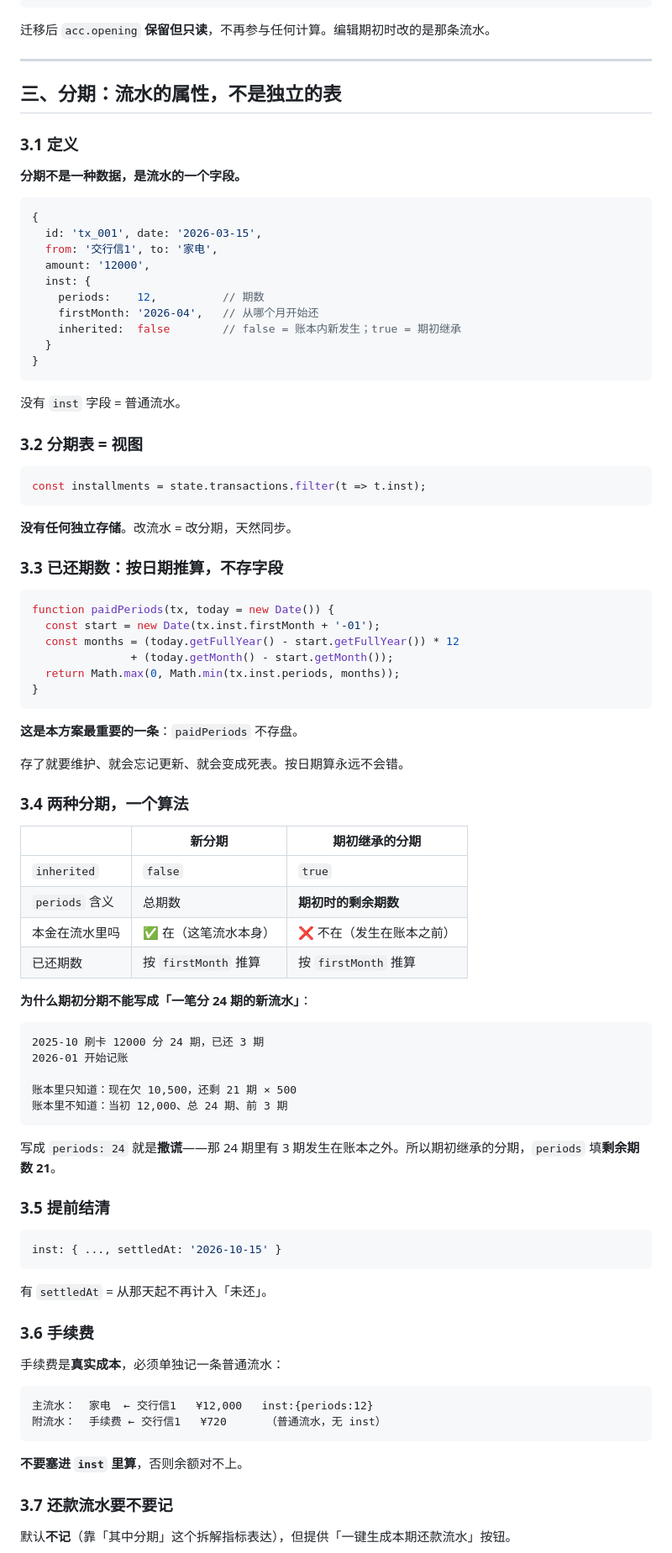
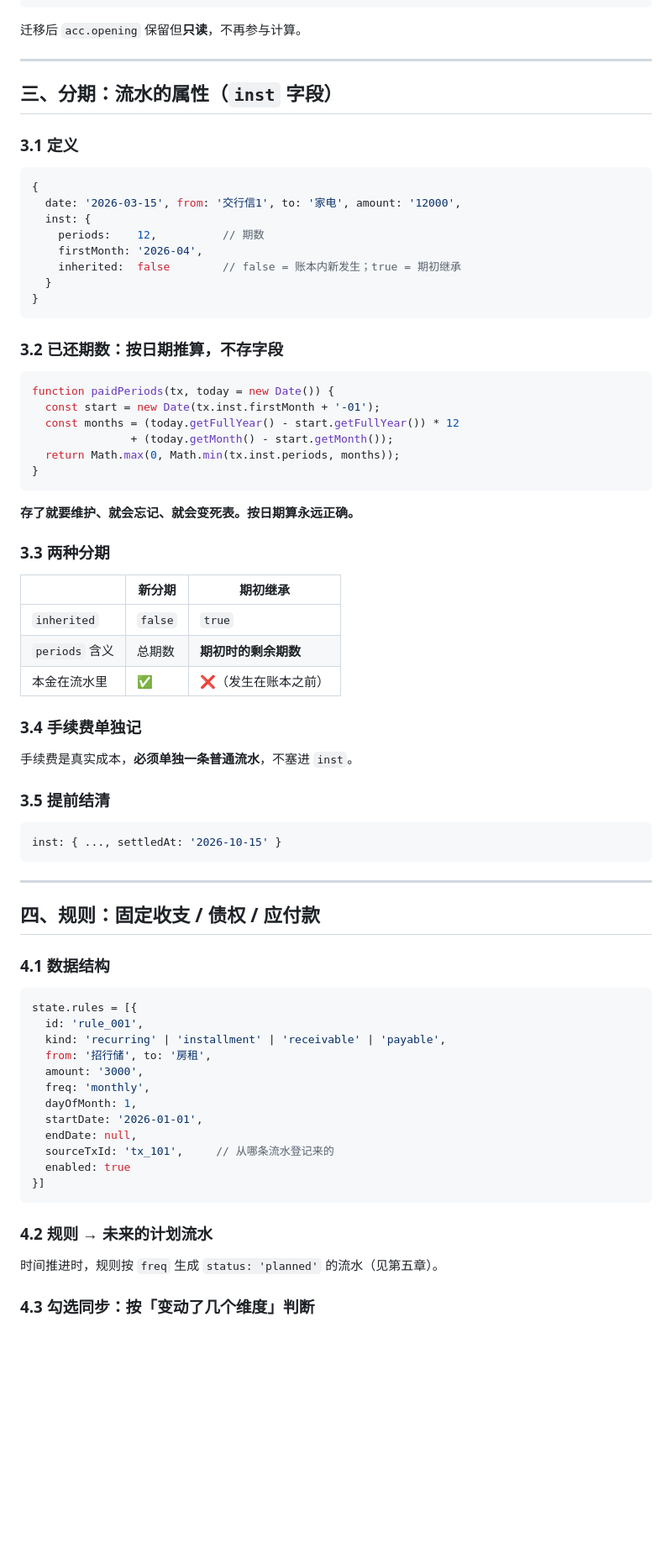
Before and after one commit to jefely/New-repository, a Markdown page: DATA-MODEL.md, the part around one of its changes. Shown at 84% size. GitHub-like rendering; blank space fills up the shorter version.

Commit message:
docs：DATA-MODEL.md 定稿 —— 流水三段式（期初/当前含确定未来/计划只读）、期初 B2、分期内嵌 inst、规则表 + 勾选按变动维度判断替换或新增（0~1变替换、2变新增）、到期自动固化；仅文档，不动工程

````diff
--- a/DATA-MODEL.md
+++ b/DATA-MODEL.md
@@ -92,40 +79,26 @@ function migrateOpeningToTx() {
 }
 ```
 
-迁移后 `acc.opening` **保留但只读**，不再参与任何计算。编辑期初时改的是那条流水。
+迁移后 `acc.opening` 保留但**只读**，不再参与计算。
 
 ---
 
-## 三、分期：流水的属性，不是独立的表
+## 三、分期：流水的属性（`inst` 字段）
 
 ### 3.1 定义
 
-**分期不是一种数据，是流水的一个字段。**
-
 ```js
 {
-  id: 'tx_001', date: '2026-03-15',
-  from: '交行信1', to: '家电',
-  amount: '12000',
+  date: '2026-03-15', from: '交行信1', to: '家电', amount: '12000',
   inst: {
     periods:    12,          // 期数
-    firstMonth: '2026-04',   // 从哪个月开始还
+    firstMonth: '2026-04',
     inherited:  false        // false = 账本内新发生；true = 期初继承
   }
 }
 ```
 
-没有 `inst` 字段 = 普通流水。
-
-### 3.2 分期表 = 视图
-
-```js
-const installments = state.transactions.filter(t => t.inst);
-```
-
-**没有任何独立存储**。改流水 = 改分期，天然同步。
-
-### 3.3 已还期数：按日期推算，不存字段
+### 3.2 已还期数：按日期推算，**不存字段**
 
 ```js
 function paidPeriods(tx, today = new Date()) {
@@ -136,30 +109,19 @@ function paidPeriods(tx, today = new Date()) {
 }
 ```
 
-**这是本方案最重要的一条**：`paidPeriods` 不存盘。
+**存了就要维护、就会忘记、就会变死表。按日期算永远正确。**
 
-存了就要维护、就会忘记更新、就会变成死表。按日期算永远不会错。
+### 3.3 两种分期
 
-### 3.4 两种分期，一个算法
-
-| | 新分期 | 期初继承的分期 |
+| | 新分期 | 期初继承 |
 |---|---|---|
 | `inherited` | `false` | `true` |
 | `periods` 含义 | 总期数 | **期初时的剩余期数** |
-| 本金在流水里吗 | ✅ 在（这笔流水本身） | ❌ 不在（发生在账本之前） |
-| 已还期数 | 按 `firstMonth` 推算 | 按 `firstMonth` 推算 |
+| 本金在流水里 | ✅ | ❌（发生在账本之前） |
 
-**为什么期初分期不能写成「一笔分 24 期的新流水」**：
+### 3.4 手续费单独记
 
-```
-2025-10 刷卡 12000 分 24 期，已还 3 期
-2026-01 开始记账
-
-账本里只知道：现在欠 10,500，还剩 21 期 × 500
-账本里不知道：当初 12,000、总 24 期、前 3 期
-```
-
-写成 `periods: 24` 就是**撒谎**——那 24 期里有 3 期发生在账本之外。所以期初继承的分期，`periods` 填**剩余期数 21**。
+手续费是真实成本，**必须单独一条普通流水**，不塞进 `inst`。
 
 ### 3.5 提前结清
 
@@ -167,20 +129,30 @@ function paidPeriods(tx, today = new Date()) {
 inst: { ..., settledAt: '2026-10-15' }
 ```
 
-有 `settledAt` = 从那天起不再计入「未还」。
+---
 
-### 3.6 手续费
+## 四、规则：固定收支 / 债权 / 应付款
 
-手续费是**真实成本**，必须单独记一条普通流水：
+### 4.1 数据结构
 
-```
-主流水：  家电  ← 交行信1   ¥12,000   inst:{periods:12}
-附流水：  手续费 ← 交行信1   ¥720      （普通流水，无 inst）
+```js
+state.rules = [{
+  id: 'rule_001',
+  kind: 'recurring' | 'installment' | 'receivable' | 'payable',
+  from: '招行储', to: '房租',
+  amount: '3000',
+  freq: 'monthly',
+  dayOfMonth: 1,
+  startDate: '2026-01-01',
+  endDate: null,
+  sourceTxId: 'tx_101',     // 从哪条流水登记来的
+  enabled: true
+}]
 ```
 
-**不要塞进 `inst` 里算**，否则余额对不上。
+### 4.2 规则 → 未来的计划流水
 
-### 3.7 还款流水要不要记
+时间推进时，规则按 `freq` 生成 `status: 'planned'` 的流水（见第五章）。
 
-默认**不记**（靠「其中分期」这个拆解指标表达），但提供「一键生成本期还款流水」按钮。
+### 4.3 勾选同步：按「变动了几个维度」判断
 
````
Also changed, not shown: other parts of DATA-MODEL.md (+204 -146 lines).
